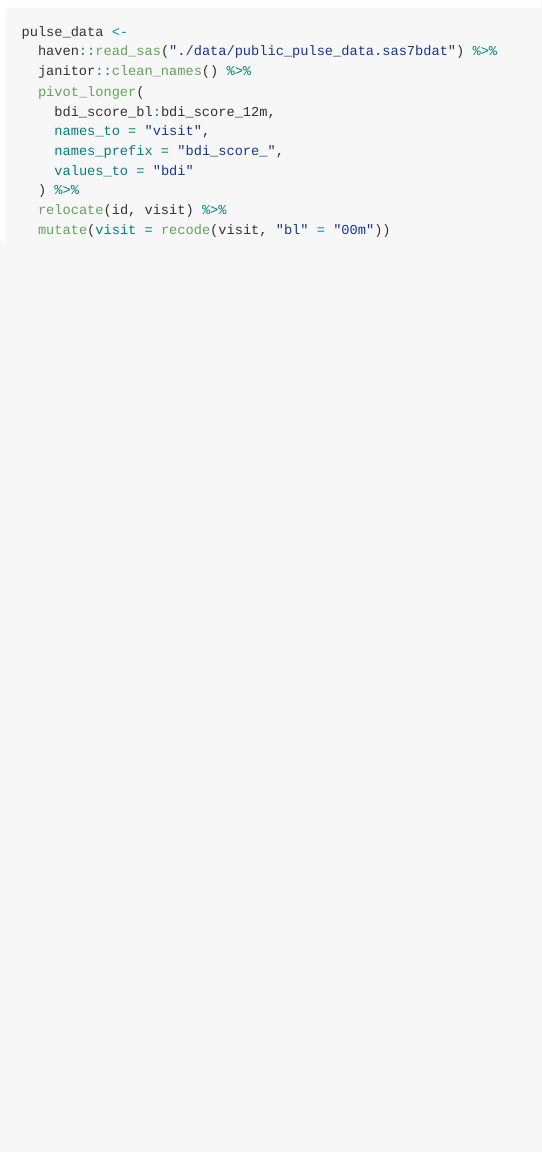
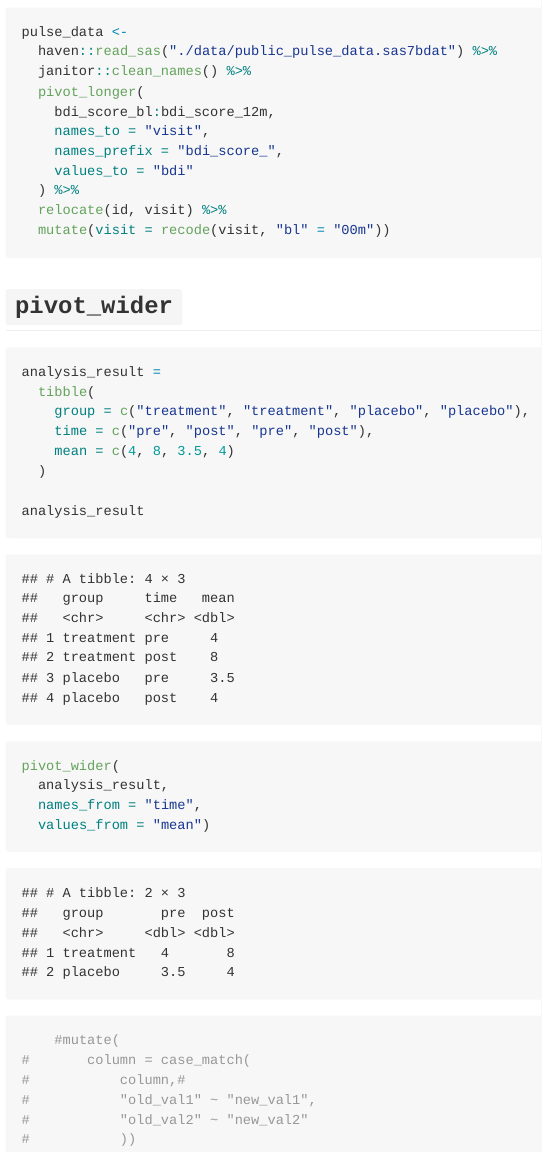
Before and after one commit to CLKuryla/data_wrangling_1, an R Markdown document (tidy_data.Rmd): the page in a window 1100 px wide, from 920 px down. The pictures show the output file tidy_data.md that the author committed with the source, drawn offline in the style of GitHub.

Commit message:
pivot_wider

````diff
--- a/tidy_data.Rmd
+++ b/tidy_data.Rmd
@@ -46,3 +46,29 @@ pulse_data <-
   relocate(id, visit) %>%
   mutate(visit = recode(visit, "bl" = "00m"))
 ```
+
+## `pivot_wider`
+
+```{r}
+analysis_result =
+  tibble(
+    group = c("treatment", "treatment", "placebo", "placebo"),
+    time = c("pre", "post", "pre", "post"),
+    mean = c(4, 8, 3.5, 4)
+  )
+
+analysis_result
+
+pivot_wider(
+  analysis_result,
+  names_from = "time",
+  values_from = "mean")
+
+	#mutate(
+#		column = case_match(
+#			column,#
+#			"old_val1" ~ "new_val1",
+#			"old_val2" ~ "new_val2"
+#			))
+
+```
````
Also changed, not shown: tidy_data.md.
